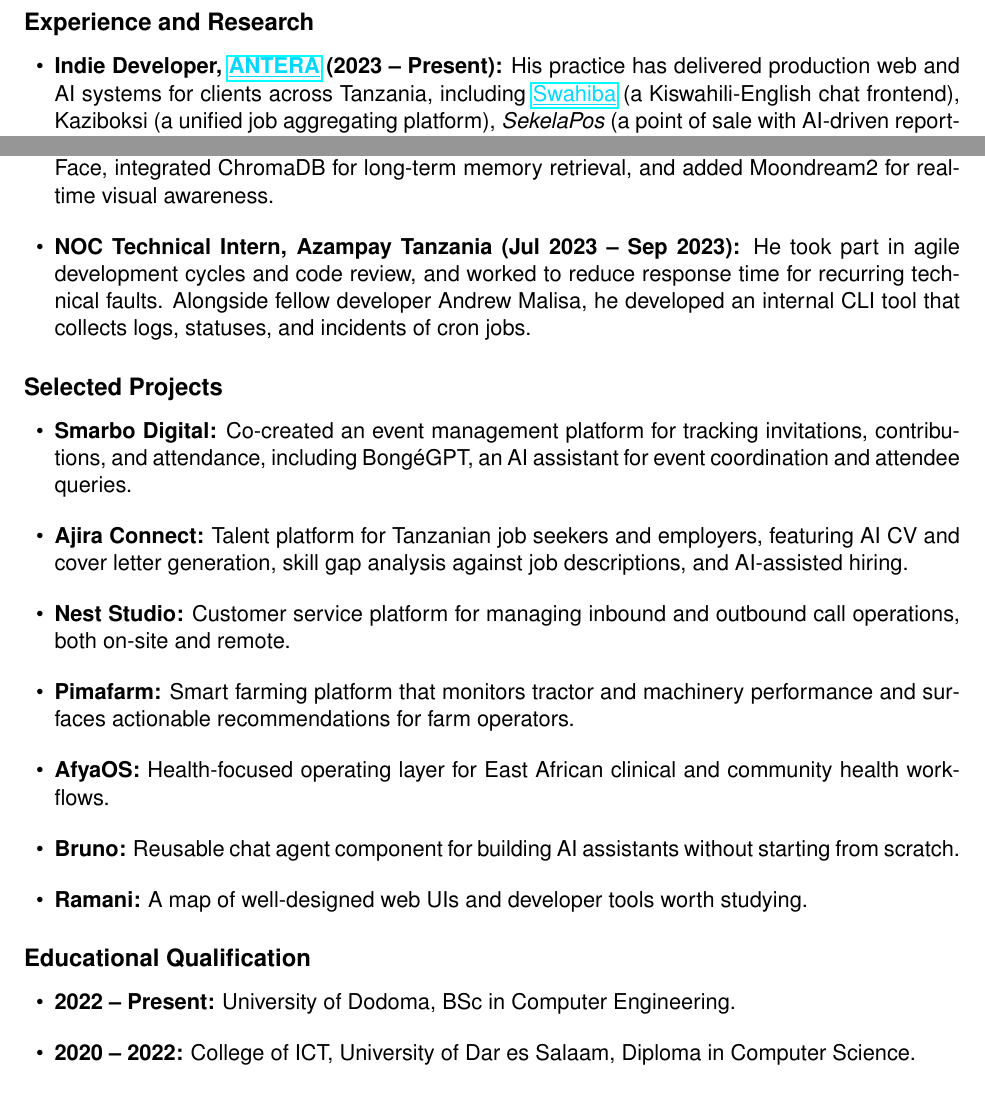
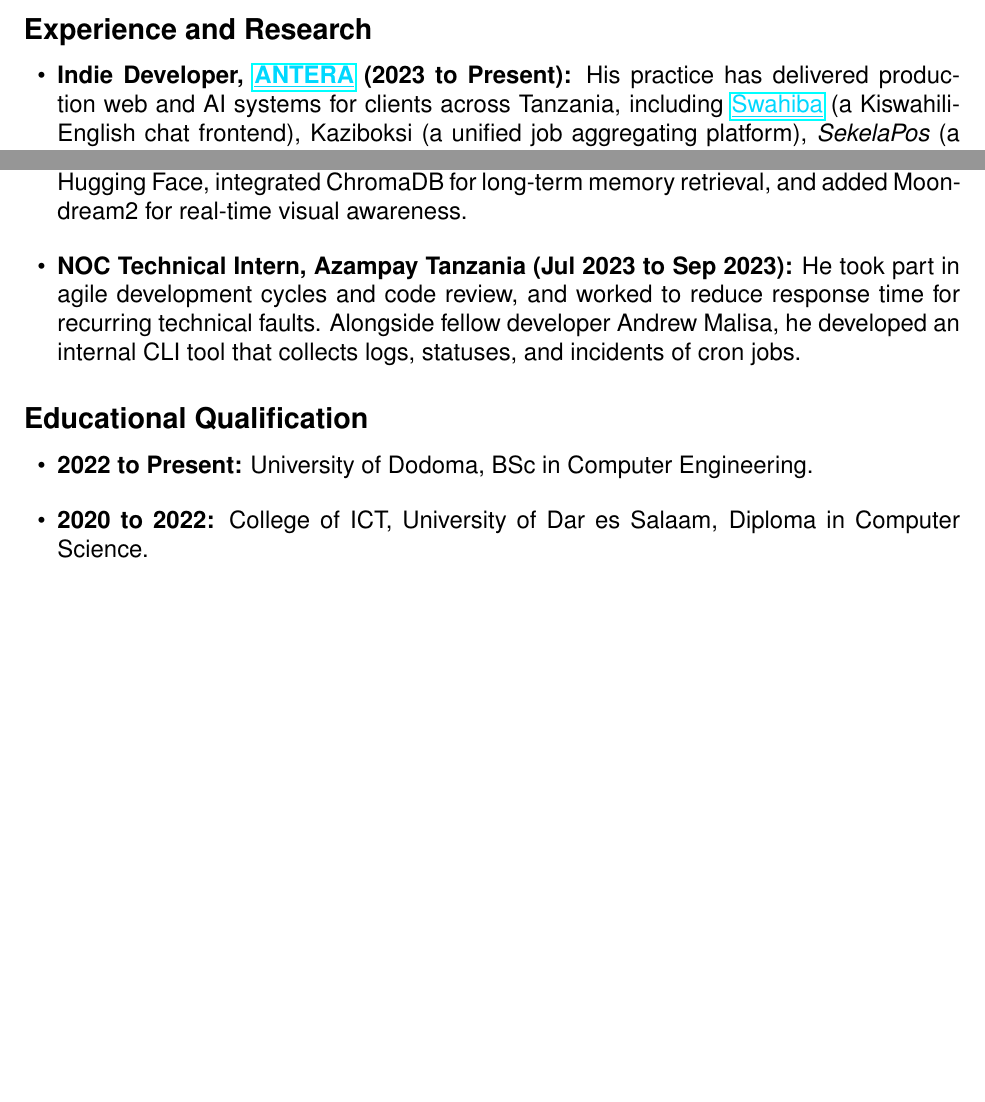
Before and after one commit to zuck30/zuck30, a LaTeX document (profile/shadrack-profile.tex): two parts of page 2 of 3, joined at a grey line, cut so that both start at the same text, the shorter picture padded with empty space. Compiled offline with pdfLaTeX.

Commit message:
Update Shadrack profile: drop Selected Projects, 12pt font, 'to' in year ranges

```diff
--- a/profile/shadrack-profile.tex
+++ b/profile/shadrack-profile.tex
@@ -1,4 +1,4 @@
-\documentclass[11pt]{article}
+\documentclass[12pt]{article}
 \usepackage[margin=1in]{geometry}
 \usepackage[T1]{fontenc}
 \usepackage{helvet}
@@ -48,27 +48,16 @@
 
 \section*{Experience and Research}
 \begin{itemize}
-    \item \textbf{Indie Developer, \hlink{https://antera.co.tz}{ANTERA} (2023 -- Present):} His practice has delivered production web and AI systems for clients across Tanzania, including \hlink{https://swahiba.vercel.app}{Swahiba} (a Kiswahili-English chat frontend), Kaziboksi (a unified job aggregating platform), \textit{SekelaPos} (a point of sale with AI-driven reporting), \textit{Kava} (an AI CV builder), and \textit{Garidesk} (a garage management system with AI analytics) -- from requirements through deployment and maintenance, alongside AI features backed by Hugging Face models, ChromaDB vector retrieval, and fine-tuned open-weight LLMs.
+    \item \textbf{Indie Developer, \hlink{https://antera.co.tz}{ANTERA} (2023 to Present):} His practice has delivered production web and AI systems for clients across Tanzania, including \hlink{https://swahiba.vercel.app}{Swahiba} (a Kiswahili-English chat frontend), Kaziboksi (a unified job aggregating platform), \textit{SekelaPos} (a point of sale with AI-driven reporting), \textit{Kava} (an AI CV builder), and \textit{Garidesk} (a garage management system with AI analytics) -- from requirements through deployment and maintenance, alongside AI features backed by Hugging Face models, ChromaDB vector retrieval, and fine-tuned open-weight LLMs.
     \item \textbf{Swahili LLM Research:} He built a \textbf{70M-parameter Transformer} language model from scratch for Kiswahili-English mixed-language communication, training a custom SentencePiece tokenizer (1,400 vocab) on 200K synthetic samples ($\sim$30M tokens) and reducing training loss from 10.0 to 2.5 over 8 epochs on consumer hardware.
     \item \textbf{Malaika, AI Companion:} He fine-tuned Mistral-7B and Qwen2.5-VL-7B-Instruct via Hugging Face, integrated ChromaDB for long-term memory retrieval, and added Moondream2 for real-time visual awareness.
-    \item \textbf{NOC Technical Intern, Azampay Tanzania (Jul 2023 -- Sep 2023):} He took part in agile development cycles and code review, and worked to reduce response time for recurring technical faults. Alongside fellow developer Andrew Malisa, he developed an internal CLI tool that collects logs, statuses, and incidents of cron jobs.
-\end{itemize}
-
-\section*{Selected Projects}
-\begin{itemize}
-    \item \textbf{Smarbo Digital:} Co-created an event management platform for tracking invitations, contributions, and attendance, including Bong\'eGPT, an AI assistant for event coordination and attendee queries.
-    \item \textbf{Ajira Connect:} Talent platform for Tanzanian job seekers and employers, featuring AI CV and cover letter generation, skill gap analysis against job descriptions, and AI-assisted hiring.
-    \item \textbf{Nest Studio:} Customer service platform for managing inbound and outbound call operations, both on-site and remote.
-    \item \textbf{Pimafarm:} Smart farming platform that monitors tractor and machinery performance and surfaces actionable recommendations for farm operators.
-    \item \textbf{AfyaOS:} Health-focused operating layer for East African clinical and community health workflows.
-    \item \textbf{Bruno:} Reusable chat agent component for building AI assistants without starting from scratch.
-    \item \textbf{Ramani:} A map of well-designed web UIs and developer tools worth studying.
+    \item \textbf{NOC Technical Intern, Azampay Tanzania (Jul 2023 to Sep 2023):} He took part in agile development cycles and code review, and worked to reduce response time for recurring technical faults. Alongside fellow developer Andrew Malisa, he developed an internal CLI tool that collects logs, statuses, and incidents of cron jobs.
 \end{itemize}
 
 \section*{Educational Qualification}
 \begin{itemize}
-    \item \textbf{2022 -- Present:} University of Dodoma, BSc in Computer Engineering.
-    \item \textbf{2020 -- 2022:} College of ICT, University of Dar es Salaam, Diploma in Computer Science.
+    \item \textbf{2022 to Present:} University of Dodoma, BSc in Computer Engineering.
+    \item \textbf{2020 to 2022:} College of ICT, University of Dar es Salaam, Diploma in Computer Science.
 \end{itemize}
 
 \section*{Standing and Interests}
```
Also changed, not shown: profile/shadrack-profile.pdf.
